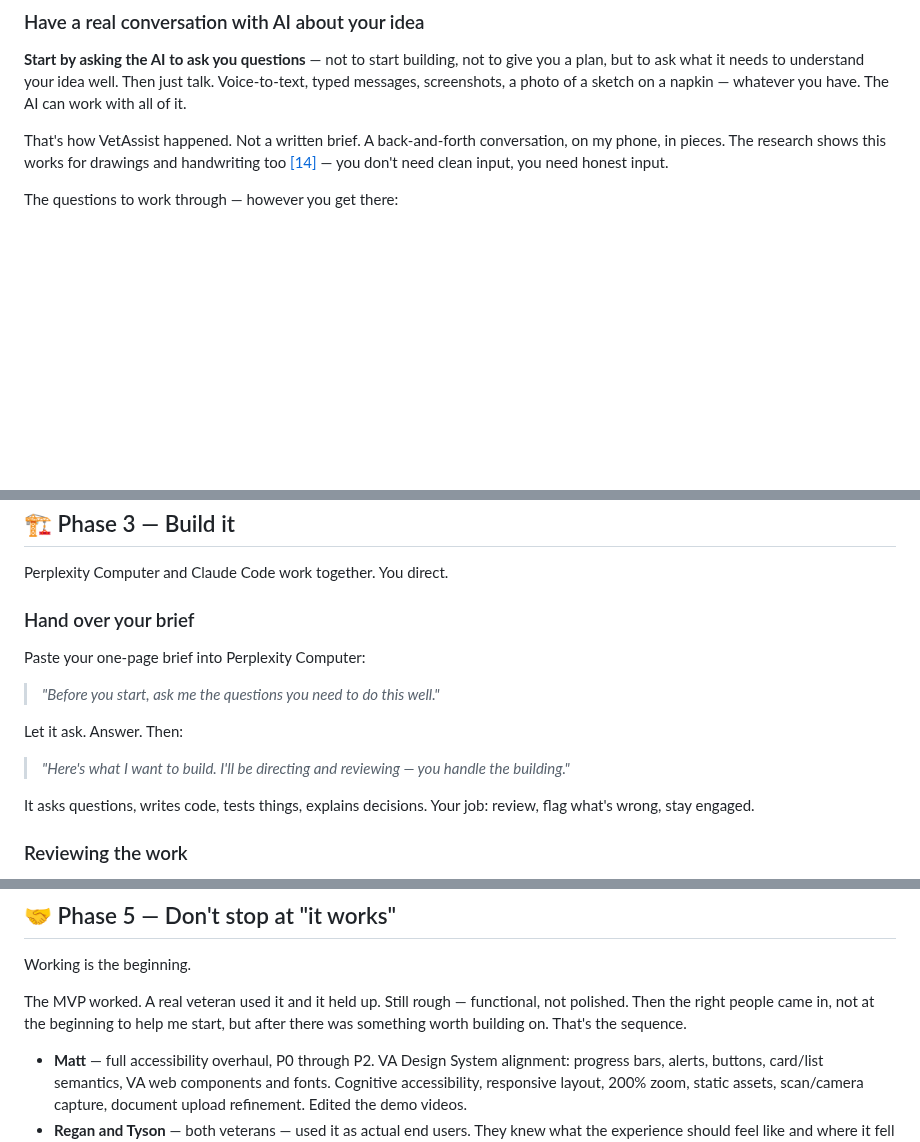
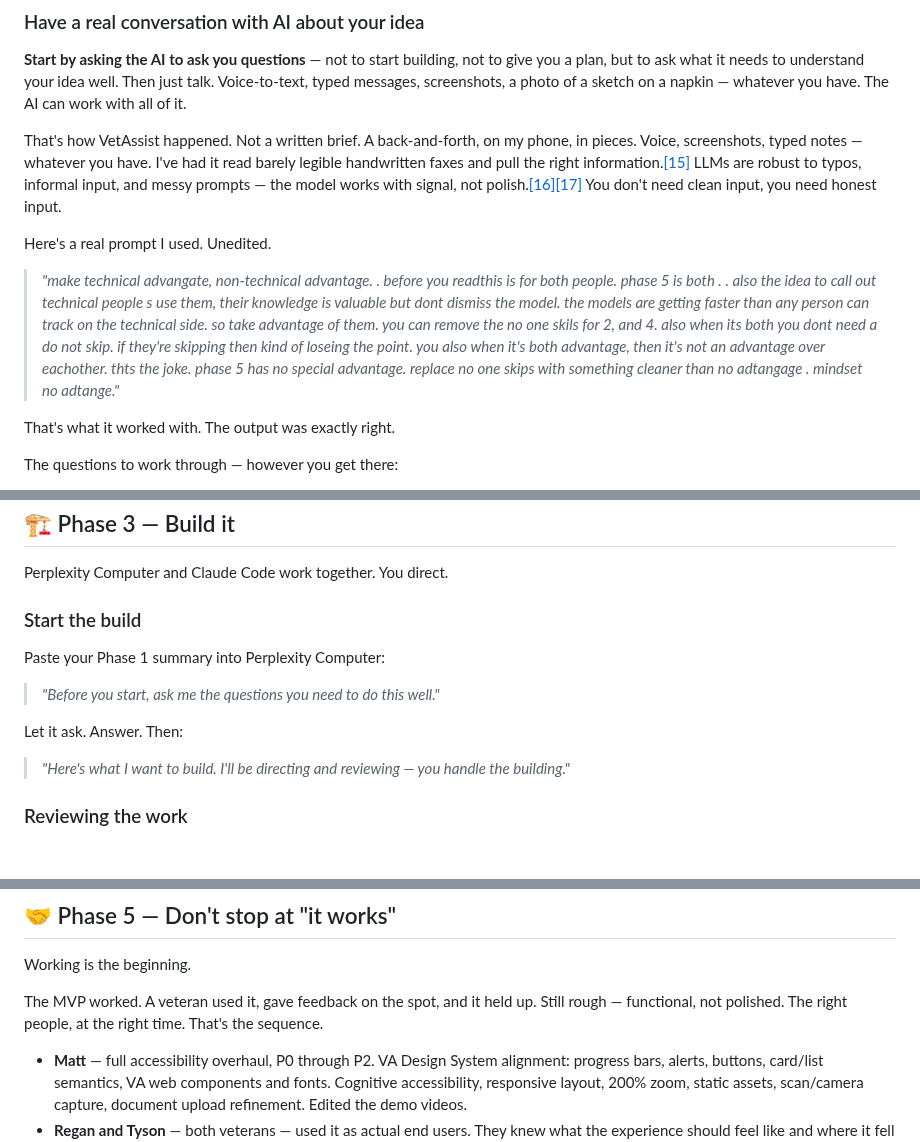
Before and after one commit to akaseahawk/VetAssist-Wilcore-IC-2026, a Markdown page: BUILD_YOUR_OWN.md, 3 parts joined by grey strips. Drawn GitHub-style; blank space fills up the shorter version.

```diff
--- a/BUILD_YOUR_OWN.md
+++ b/BUILD_YOUR_OWN.md
@@ -216,7 +204,13 @@ You can do all of Phase 1 on your phone. Waiting room. Walk. That's where most o
 
 **Start by asking the AI to ask you questions** — not to start building, not to give you a plan, but to ask what it needs to understand your idea well. Then just talk. Voice-to-text, typed messages, screenshots, a photo of a sketch on a napkin — whatever you have. The AI can work with all of it.
 
-That's how VetAssist happened. Not a written brief. A back-and-forth conversation, on my phone, in pieces. The research shows this works for drawings and handwriting too [[14]](#14) — you don't need clean input, you need honest input.
+That's how VetAssist happened. Not a written brief. A back-and-forth, on my phone, in pieces. Voice, screenshots, typed notes — whatever you have. I've had it read barely legible handwritten faxes and pull the right information.[[15]](#15) LLMs are robust to typos, informal input, and messy prompts — the model works with signal, not polish.[[16]](#16)[[17]](#17) You don't need clean input, you need honest input.
+
+Here's a real prompt I used. Unedited.
+
+> *"make technical advangate, non-technical advantage. . before you readthis is for both people. phase 5 is both . . also the idea to call out technical people s use them, their knowledge is valuable but dont dismiss the model. the models are getting faster than any person can track on the technical side. so take advantage of them. you can remove the no one skils for 2, and 4. also when its both you dont need a do not skip. if they're skipping then kind of loseing the point. you also when it's both advantage, then it's not an advantage over eachother. thts the joke. phase 5 has no special advantage. replace no one skips with something cleaner than no adtangage . mindset no adtange."*
+
+That's what it worked with. The output was exactly right.
 
 The questions to work through — however you get there:
 
@@ -253,9 +247,9 @@ Four steps. None of them interesting. Do them once and never again.
 
 Perplexity Computer and Claude Code work together. You direct.
 
-### Hand over your brief
+### Start the build
 
-Paste your one-page brief into Perplexity Computer:
+Paste your Phase 1 summary into Perplexity Computer:
 
 > *"Before you start, ask me the questions you need to do this well."*
 
@@ -263,7 +257,7 @@ Let it ask. Answer. Then:
 
 > *"Here's what I want to build. I'll be directing and reviewing — you handle the building."*
 
-It asks questions, writes code, tests things, explains decisions. Your job: review, flag what's wrong, stay engaged.
+
 
 ### Reviewing the work
 
@@ -311,7 +305,7 @@ The AI addresses what you ask. It doesn't always volunteer what you don't.[[7]](
 
 Working is the beginning.
 
-The MVP worked. A real veteran used it and it held up. Still rough — functional, not polished. Then the right people came in, not at the beginning to help me start, but after there was something worth building on. That's the sequence.
+The MVP worked. A veteran used it, gave feedback on the spot, and it held up. Still rough — functional, not polished. The right people, at the right time. That's the sequence.
 
 - **Matt** — full accessibility overhaul, P0 through P2. VA Design System alignment: progress bars, alerts, buttons, card/list semantics, VA web components and fonts. Cognitive accessibility, responsive layout, 200% zoom, static assets, scan/camera capture, document upload refinement. Edited the demo videos.
 - **Regan and Tyson** — both veterans — used it as actual end users. They knew what the experience should feel like and where it fell short. No technical review substitutes for that. Regan also produced the demo videos.
```
Also changed, not shown: other parts of BUILD_YOUR_OWN.md (+20 -16 lines).
